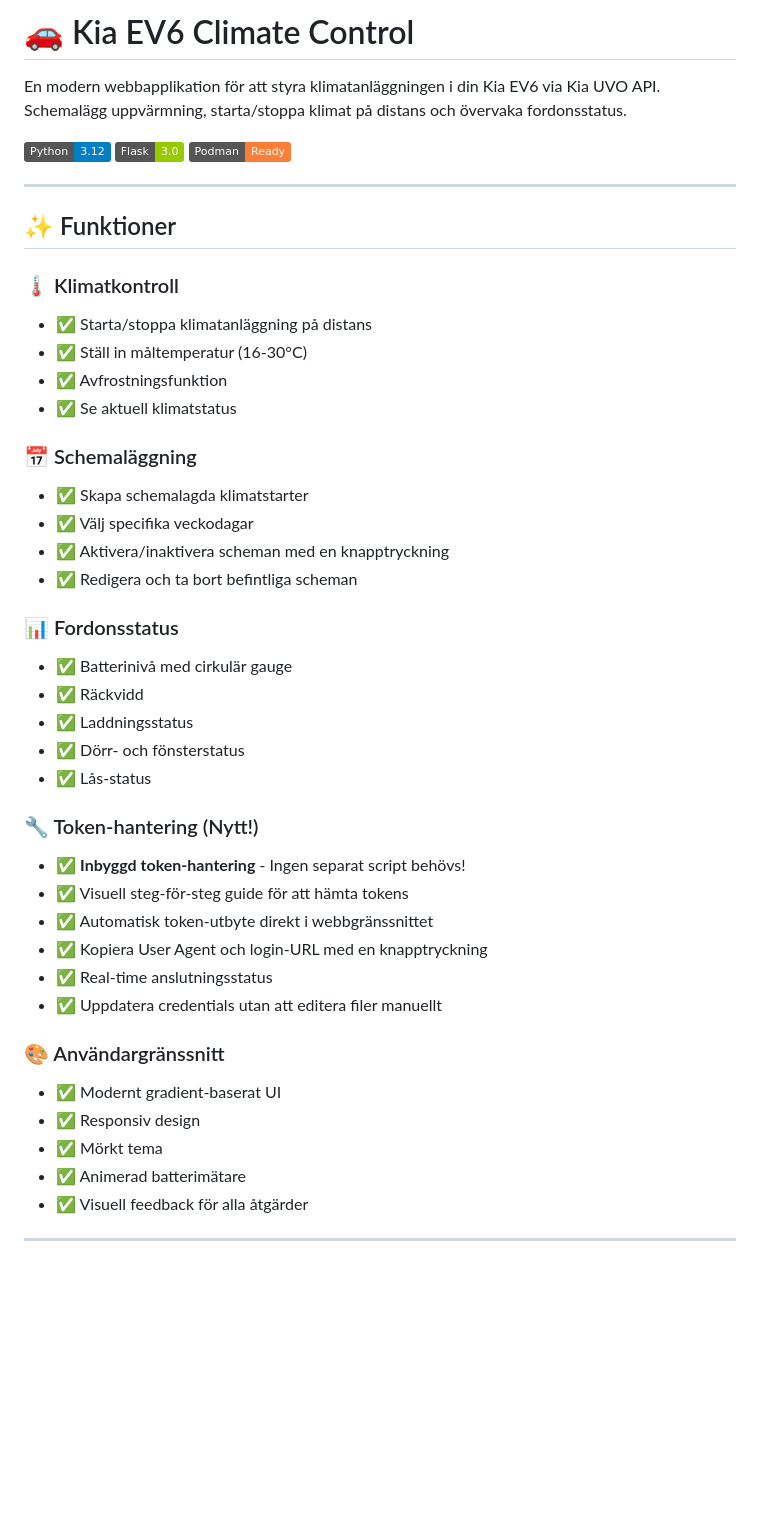
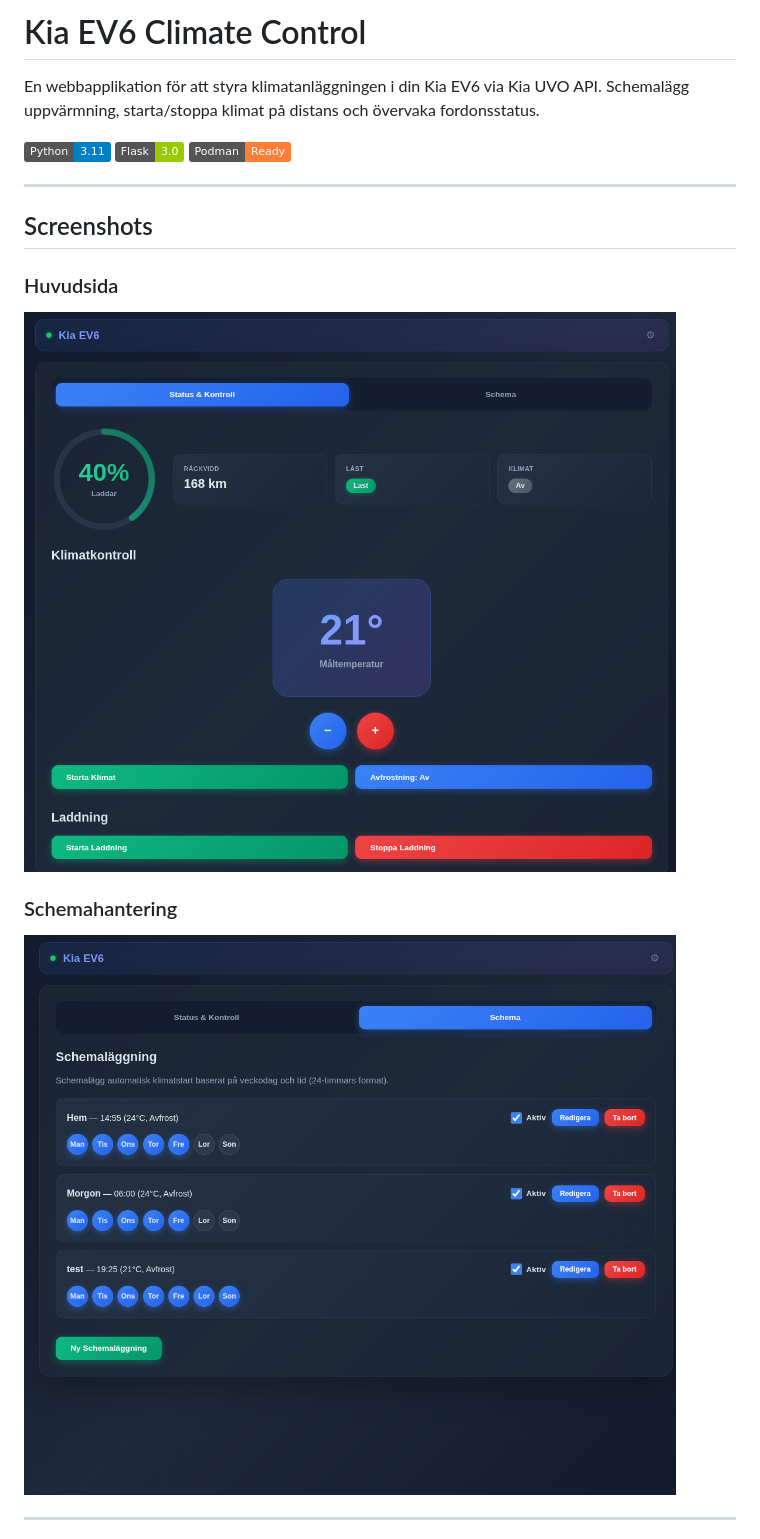
Before and after one commit to alun-hub/kia-climate-control, a Markdown page: README.md, the part around one of its changes. Drawn GitHub-style; badges without logos; blank space fills up the shorter version.

```diff
--- a/README.md
+++ b/README.md
@@ -1,48 +1,20 @@
-# 🚗 Kia EV6 Climate Control
+# Kia EV6 Climate Control
 
-En modern webbapplikation för att styra klimatanläggningen i din Kia EV6 via Kia UVO API. Schemalägg uppvärmning, starta/stoppa klimat på distans och övervaka fordonsstatus.
+En webbapplikation för att styra klimatanläggningen i din Kia EV6 via Kia UVO API. Schemalägg uppvärmning, starta/stoppa klimat på distans och övervaka fordonsstatus.
 
-![Python](https://img.shields.io/badge/Python-3.12-blue)
+![Python](https://img.shields.io/badge/Python-3.11-blue)
 ![Flask](https://img.shields.io/badge/Flask-3.0-green)
 ![Podman](https://img.shields.io/badge/Podman-Ready-orange)
 
 ---
 
-## ✨ Funktioner
+## Screenshots
 
-### 🌡️ Klimatkontroll
-- ✅ Starta/stoppa klimatanläggning på distans
-- ✅ Ställ in måltemperatur (16-30°C)
-- ✅ Avfrostningsfunktion
-- ✅ Se aktuell klimatstatus
+### Huvudsida
+![Huvudsida](front.png)
 
-### 📅 Schemaläggning
-- ✅ Skapa schemalagda klimatstarter
-- ✅ Välj specifika veckodagar
-- ✅ Aktivera/inaktivera scheman med en knapptryckning
-- ✅ Redigera och ta bort befintliga scheman
-
-### 📊 Fordonsstatus
-- ✅ Batterinivå med cirkulär gauge
-- ✅ Räckvidd
-- ✅ Laddningsstatus
-- ✅ Dörr- och fönsterstatus
-- ✅ Lås-status
-
-### 🔧 Token-hantering (Nytt!)
-- ✅ **Inbyggd token-hantering** - Ingen separat script behövs!
-- ✅ Visuell steg-för-steg guide för att hämta tokens
-- ✅ Automatisk token-utbyte direkt i webbgränssnittet
-- ✅ Kopiera User Agent och login-URL med en knapptryckning
-- ✅ Real-time anslutningsstatus
-- ✅ Uppdatera credentials utan att editera filer manuellt
-
-### 🎨 Användargränssnitt
-- ✅ Modernt gradient-baserat UI
-- ✅ Responsiv design
-- ✅ Mörkt tema
-- ✅ Animerad batterimätare
-- ✅ Visuell feedback för alla åtgärder
+### Schemahantering
+![Schemahantering](sched.png)
 
 ---
 
```
Also changed, not shown: other parts of README.md (+89 -79 lines).
